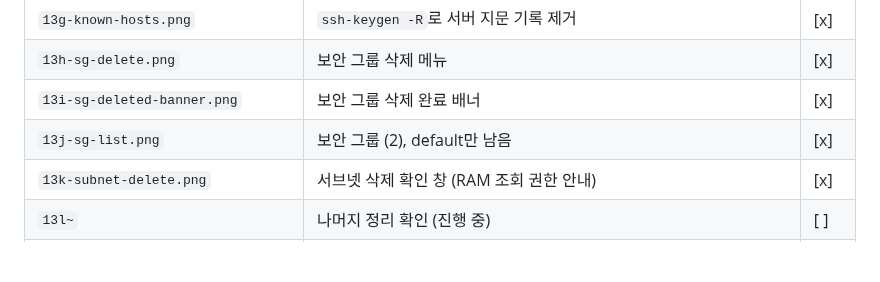
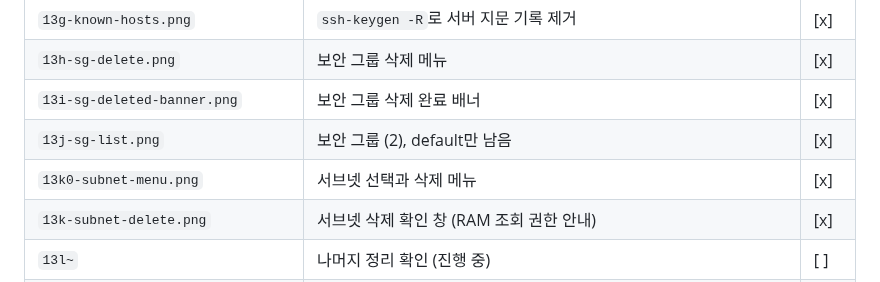
Before and after one commit to codewhite7777/codyssey_B3-1, a Markdown page: docs/images/README.md, the part around the change. GitHub-like rendering; blank space fills up the shorter version.

```diff
--- a/docs/images/README.md
+++ b/docs/images/README.md
@@ -50,6 +50,7 @@
 | `13h-sg-delete.png` | 보안 그룹 삭제 메뉴 | [x] |
 | `13i-sg-deleted-banner.png` | 보안 그룹 삭제 완료 배너 | [x] |
 | `13j-sg-list.png` | 보안 그룹 (2), default만 남음 | [x] |
+| `13k0-subnet-menu.png` | 서브넷 선택과 삭제 메뉴 | [x] |
 | `13k-subnet-delete.png` | 서브넷 삭제 확인 창 (RAM 조회 권한 안내) | [x] |
 | `13l~` | 나머지 정리 확인 (진행 중) | [ ] |
 | `keypair.svg`, `cleanup_order.svg` | 설명 그림: 키 페어 역할, 정리 순서 | [x] |
```
Also changed, not shown: docs/steps/11-cleanup.md (+5 -1 lines), docs/images/13k0-subnet-menu.png (added).
